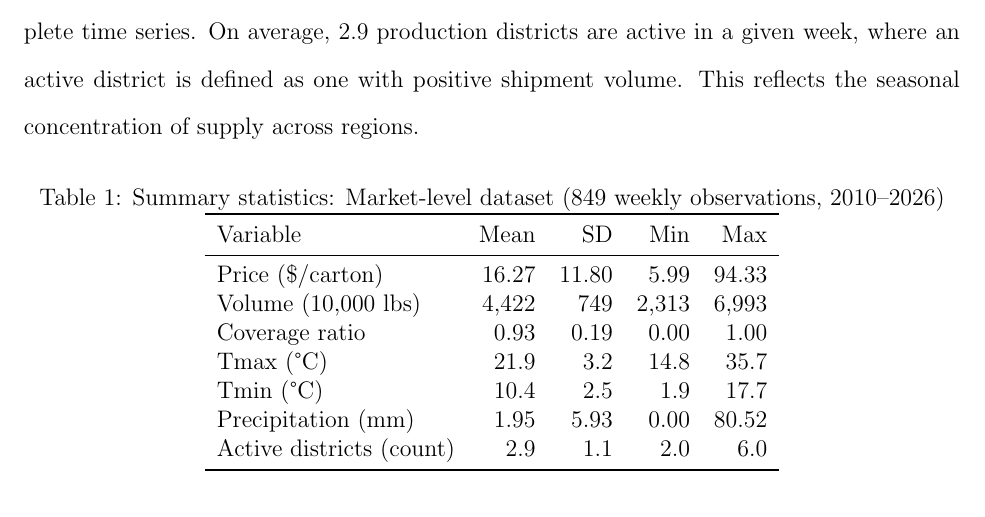
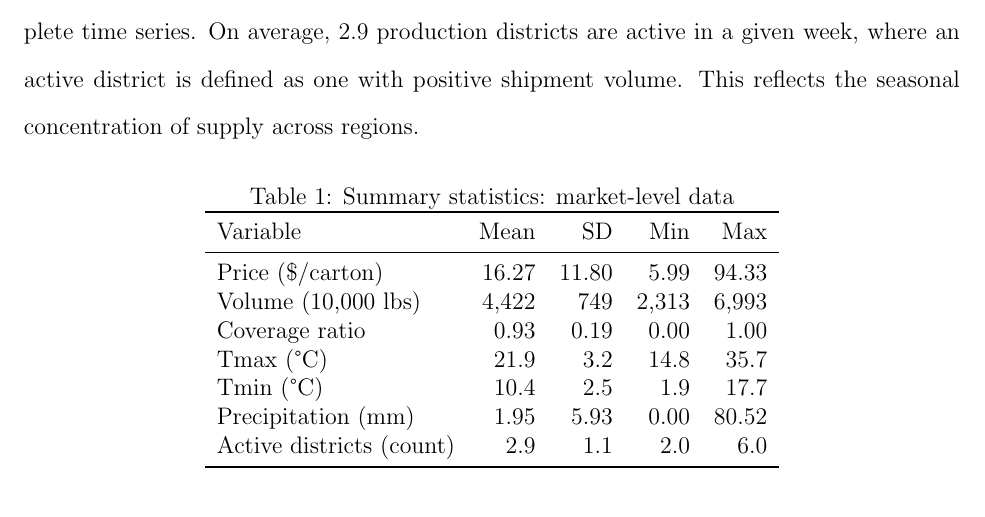
Before and after one commit to yuhanols/agri-risk, a LaTeX paper (paper/main.tex): part of page 13 of 37, cut so that both start at the same text. Compiled offline with pdfLaTeX.

Commit message:
Simplify Table 1 caption

```diff
--- a/paper/main.tex
+++ b/paper/main.tex
@@ -150,7 +150,7 @@ Table~\ref{tab:summary} reports summary statistics for the market-level dataset.
 
 \begin{table}[!htbp]
 \centering
-\caption{Summary statistics: Market-level dataset (849 weekly observations, 2010--2026)}
+\caption{Summary statistics: market-level data}
 \label{tab:summary}
 \begin{tabular}{lrrrr}
 \toprule
```
